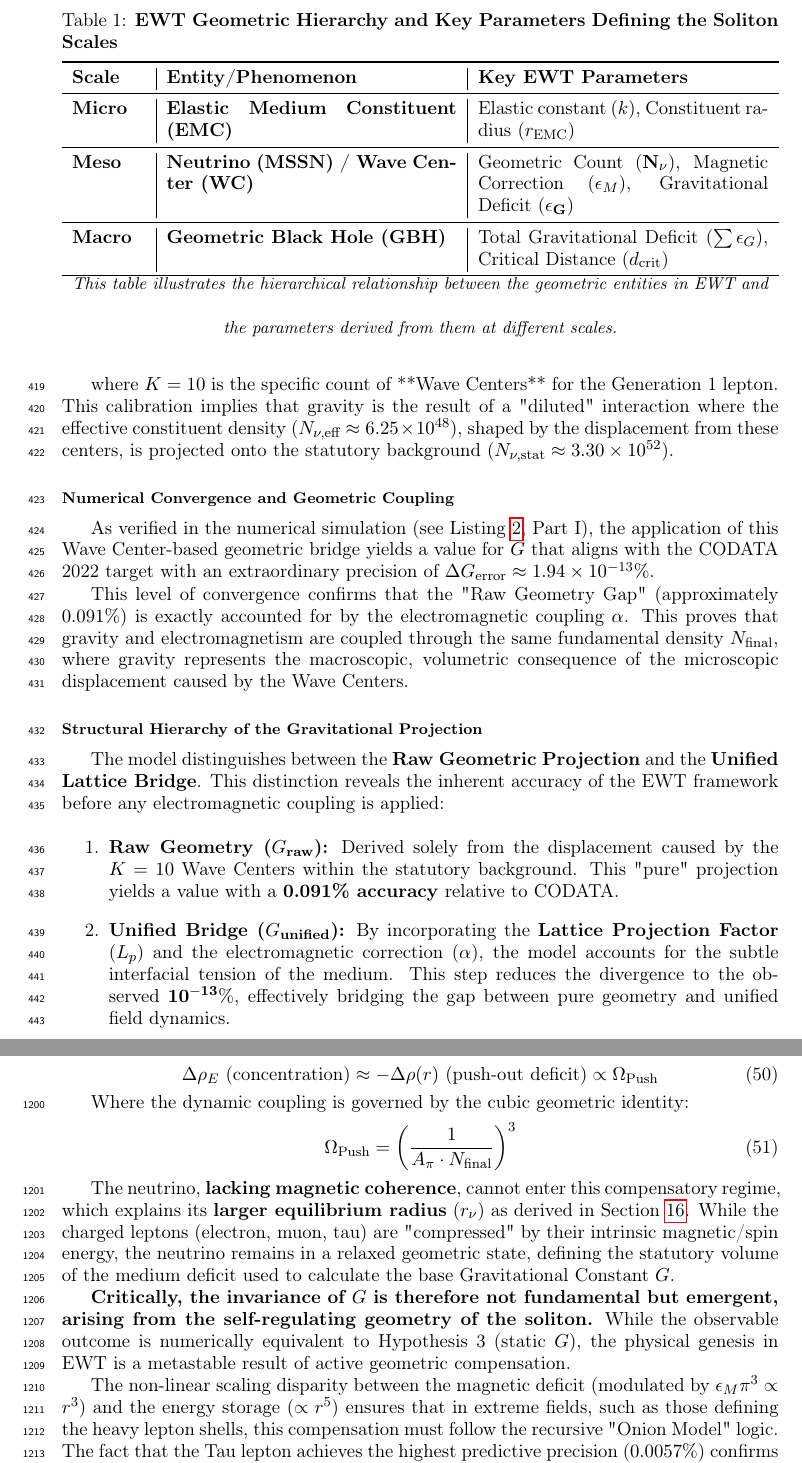
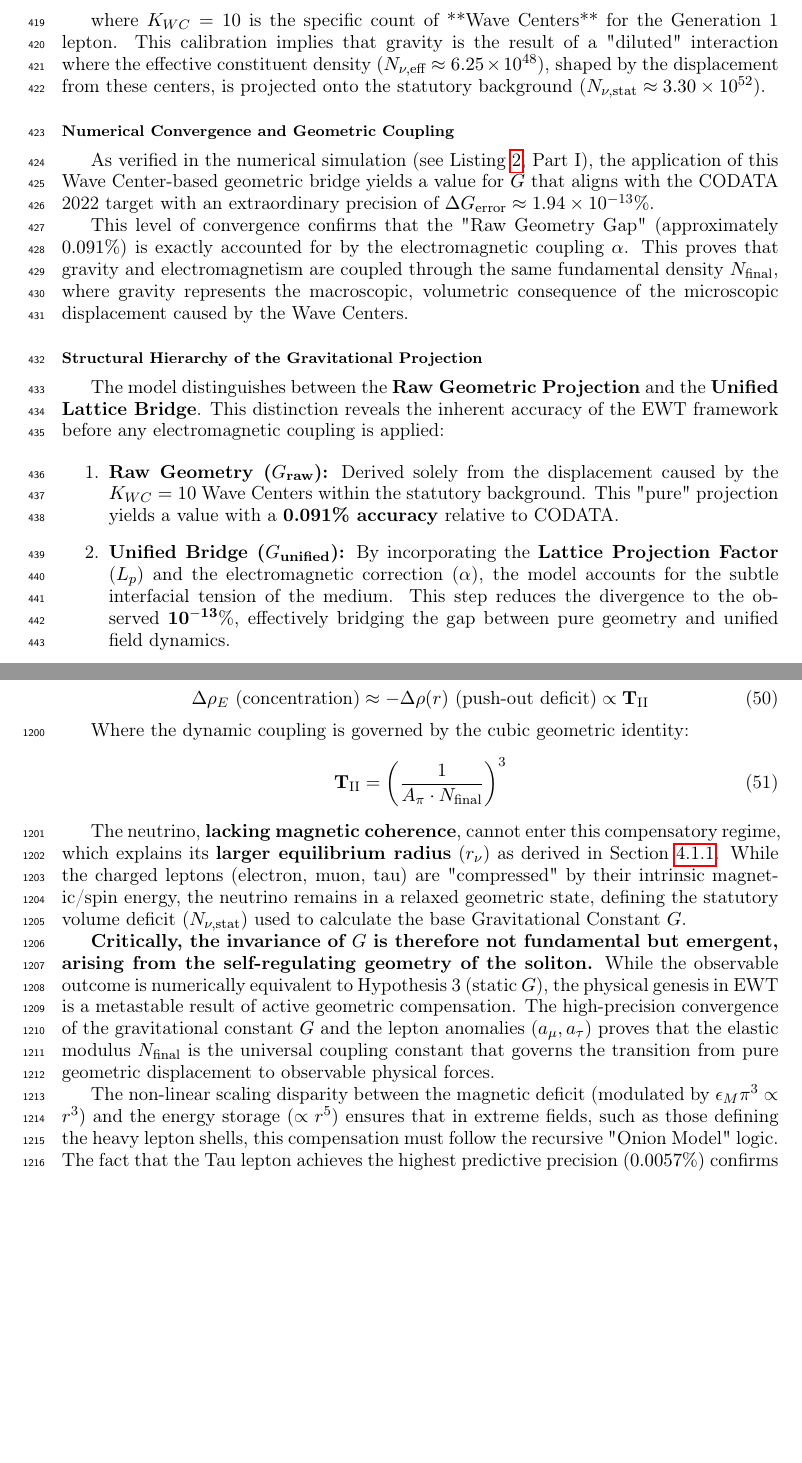
Before and after one commit to lsmolinski/MagnetismGravity, a LaTeX document (MagnetismGravity.tex): two parts of pages 15 and 41 of 90, joined at a grey line, cut at the place of the change, the shorter picture padded with empty space. Compiled offline with pdfLaTeX; a LaTeX package or settings file that is missing is left out.

Commit message:
fixy drobne

```diff
--- a/MagnetismGravity.tex
+++ b/MagnetismGravity.tex
@@ -481,23 +481,23 @@ This multi-stage dilution reconciles the substantial geometric radius of the sol
 	\caption{\textbf{Hierarchical Topology of the Neutrino Soliton.} The model establishes a clear dilution gradient from the theoretical geometric limit ($\mathbf{N_{\nu, \text{max}}}$) to the statutory vacuum density ($\mathbf{N_{\nu, \text{stat}}}$). The final \textbf{effective volume deficit} ($\mathbf{N_{\nu, \text{eff}}} \approx \mathbf{6.25 \times 10^{48}}$) represents the integrated packing density of the wave center, which acts as the source of the gravitational potential. This hierarchical structure confirms that gravity emerges from the residual geometric displacement within the high-density EMC medium.}
 	\label{fig:neutrino_topology_unified}
 \end{figure}
-\begin{table}[htbp]
-	\centering
-	\caption{\textbf{EWT Geometric Hierarchy and Key Parameters Defining the Soliton Scales}}
-	\begin{tabularx}{\linewidth}{>{\bfseries}p{1.5cm}|>{\bfseries\arraybackslash}X|>{\arraybackslash}X}
-		\toprule
-		\textbf{Scale} & \textbf{Entity/Phenomenon} & \textbf{Key EWT Parameters} \\
-		\midrule
-		Micro & Elastic Medium Constituent (EMC) & Elastic constant ($k$), Constituent radius ($r_{\text{EMC}}$) \\
-		\midrule
-		Meso & Neutrino (MSSN) / Wave Center (WC) & Geometric Count ($\mathbf{N_{\nu}}$), Magnetic Correction ($\epsilon_{M}$), Gravitational Deficit ($\mathbf{\epsilon_{G}}$) \\
-		\midrule
-		Macro & Geometric Black Hole (GBH) & Total Gravitational Deficit ($\sum \epsilon_{G}$), Critical Distance ($d_{\text{crit}}$) \\
-		\bottomrule
-	\end{tabularx}
-	\vspace{0.5cm}
-	\small \textit{This table illustrates the hierarchical relationship between the geometric entities in EWT and the parameters derived from them at different scales.}
-\end{table}
+%\begin{table}[htbp]
+%	\centering
+%	\caption{\textbf{EWT Geometric Hierarchy and Key Parameters Defining the Soliton Scales}}
+%	\begin{tabularx}{\linewidth}{>{\bfseries}p{1.5cm}|>{\bfseries\arraybackslash}X|>{\arraybackslash}X}
+%		\toprule
+%		\textbf{Scale} & \textbf{Entity/Phenomenon} & \textbf{Key EWT Parameters} \\
+%		\midrule
+%		Micro & Elastic Medium Constituent (EMC) & Elastic constant ($k$), Constituent radius ($r_{\text{EMC}}$) \\
+%		\midrule
+%		Meso & Neutrino (MSSN) / Wave Center (WC) & Geometric Count ($\mathbf{N_{\nu}}$), Magnetic Correction ($\epsilon_{M}$), Gravitational Deficit ($\mathbf{\epsilon_{G}}$) \\
+%		\midrule
+%		Macro & Geometric Black Hole (GBH) & Total Gravitational Deficit ($\sum \epsilon_{G}$), Critical Distance ($d_{\text{crit}}$) \\
+%		\bottomrule
+%	\end{tabularx}
+%	\vspace{0.5cm}
+%	\small \textit{This table illustrates the hierarchical relationship between the geometric entities in EWT and the parameters derived from them at different scales.}
+%\end{table}
 
 \subsubsection{Causal Geometric Necessity: The Wave Center Scaling Principle}
 The profound numerical relationship between the \textbf{Statutory Background Density} ($N_{\nu, \text{stat}}$) and the Gravitational Constant ($G$) is a \textbf{causal geometric necessity} derived from the EWT model's architectural constraints. This relationship identifies $G$ as a direct function of the vacuum's structural resolution and the active displacement of the medium by the soliton's core.
@@ -512,7 +512,7 @@ Crucially, the electron soliton is characterized by a structural density of **$K
 	\label{eq:C_unif}
 \end{equation}
 
-where $K=10$ is the specific count of **Wave Centers** for the Generation 1 lepton. This calibration implies that gravity is the result of a "diluted" interaction where the effective constituent density ($N_{\nu, \text{eff}} \approx 6.25 \times 10^{48}$), shaped by the displacement from these centers, is projected onto the statutory background ($N_{\nu, \text{stat}} \approx 3.30 \times 10^{52}$).
+where $K_{WC}=10$ is the specific count of **Wave Centers** for the Generation 1 lepton. This calibration implies that gravity is the result of a "diluted" interaction where the effective constituent density ($N_{\nu, \text{eff}} \approx 6.25 \times 10^{48}$), shaped by the displacement from these centers, is projected onto the statutory background ($N_{\nu, \text{stat}} \approx 3.30 \times 10^{52}$).
 
 \subsubsection*{Numerical Convergence and Geometric Coupling}
 As verified in the numerical simulation (see Listing \ref{lst:scilab_output}, Part I), the application of this Wave Center-based geometric bridge yields a value for $G$ that aligns with the CODATA 2022 target with an extraordinary precision of $\Delta G_{\text{error}} \approx 1.94 \times 10^{-13} \%$.
@@ -524,7 +524,7 @@ This level of convergence confirms that the "Raw Geometry Gap" (approximately $0
 The model distinguishes between the \textbf{Raw Geometric Projection} and the \textbf{Unified Lattice Bridge}. This distinction reveals the inherent accuracy of the EWT framework before any electromagnetic coupling is applied:
 
 \begin{enumerate}
-	\item \textbf{Raw Geometry ($G_{\text{raw}}$):} Derived solely from the displacement caused by the $K=10$ Wave Centers within the statutory background. This "pure" projection yields a value with a \textbf{0.091\% accuracy} relative to CODATA.
+	\item \textbf{Raw Geometry ($G_{\text{raw}}$):} Derived solely from the displacement caused by the $K_{WC}=10$ Wave Centers within the statutory background. This "pure" projection yields a value with a \textbf{0.091\% accuracy} relative to CODATA.
 
 	\item \textbf{Unified Bridge ($G_{\text{unified}}$):} By incorporating the \textbf{Lattice Projection Factor} ($L_p$) and the electromagnetic correction ($\alpha$), the model accounts for the subtle interfacial tension of the medium. This step reduces the divergence to the observed $\mathbf{10^{-13}\%}$, effectively bridging the gap between pure geometry and unified field dynamics.
 \end{enumerate}
@@ -1359,17 +1359,17 @@ This dual causality reveals that the observed invariance of $G$ is a result of t
 
 \begin{equation}
 	\label{eq:compensation_condition_final}
-	\Delta \rho_E \text{ (concentration)} \approx - \Delta \rho(r) \text{ (push-out deficit)} \propto \Omega_{\text{Push}}
+	\Delta \rho_E \text{ (concentration)} \approx - \Delta \rho(r) \text{ (push-out deficit)} \propto \mathbf{T}_{\text{II}}
 \end{equation}
 
 Where the dynamic coupling is governed by the cubic geometric identity:
 \begin{equation}
-	\Omega_{\text{Push}} = \left( \frac{1}{A_{\pi} \cdot N_{\text{final}}} \right)^{3}
-\end{equation}
-
-The neutrino, \textbf{lacking magnetic coherence}, cannot enter this compensatory regime, which explains its \textbf{larger equilibrium radius} ($r_{\nu}$) as derived in Section \ref{eq:r_nu_corr}. While the charged leptons (electron, muon, tau) are "compressed" by their intrinsic magnetic/spin energy, the neutrino remains in a relaxed geometric state, defining the statutory volume of the medium deficit used to calculate the base Gravitational Constant $G$.
-
-\textbf{Critically, the invariance of $G$ is therefore not fundamental but emergent, arising from the self-regulating geometry of the soliton.} While the observable outcome is numerically equivalent to Hypothesis 3 (static $G$), the physical genesis in EWT is a metastable result of active geometric compensation.
+	\mathbf{T}_{\text{II}} = \left( \frac{1}{A_{\pi} \cdot N_{\text{final}}} \right)^{3}
+\end{equation}
+
+The neutrino, \textbf{lacking magnetic coherence}, cannot enter this compensatory regime, which explains its \textbf{larger equilibrium radius} ($r_{\nu}$) as derived in Section \ref{radius_robustness_analysis}. While the charged leptons (electron, muon, tau) are "compressed" by their intrinsic magnetic/spin energy, the neutrino remains in a relaxed geometric state, defining the statutory volume deficit ($N_{\nu, \text{stat}}$) used to calculate the base Gravitational Constant $G$.
+
+\textbf{Critically, the invariance of $G$ is therefore not fundamental but emergent, arising from the self-regulating geometry of the soliton.} While the observable outcome is numerically equivalent to Hypothesis 3 (static $G$), the physical genesis in EWT is a metastable result of active geometric compensation. The high-precision convergence of the gravitational constant $G$ and the lepton anomalies ($a_{\mu}, a_{\tau}$) proves that the elastic modulus $N_{\text{final}}$ is the universal coupling constant that governs the transition from pure geometric displacement to observable physical forces.
 
 The non-linear scaling disparity between the magnetic deficit (modulated by $\epsilon_M \pi^3 \propto r^3$) and the energy storage ($\propto r^5$) ensures that in extreme fields, such as those defining the heavy lepton shells, this compensation must follow the recursive "Onion Model" logic. The fact that the Tau lepton achieves the highest predictive precision ($0.0057\%$) confirms that the apparent constancy of $G$ and $\alpha$ is a \textbf{low-field artefact} of the vacuum's elastic limit, rather than an absolute universal principle.
 
```
Also changed, not shown: MagnetismGravity.pdf.
